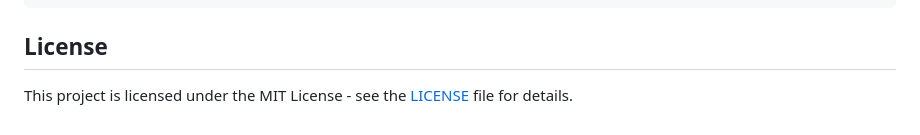
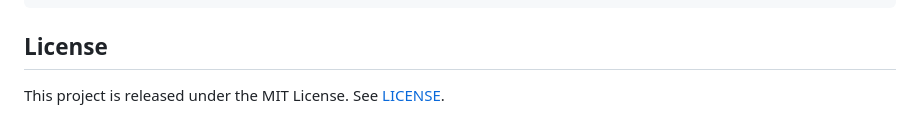
Before and after one commit to shreshthsaini/Rectified-CFGpp, a Markdown page: README.md, the part around one of its changes. Rendered like a GitHub page.

Commit message:
Tidy the license line

```diff
--- a/README.md
+++ b/README.md
@@ -102,4 +102,4 @@ If you find Rectified-CFG++ useful in your research, please cite our NeurIPS 202
 
 ## License
 
-This project is licensed under the MIT License - see the [LICENSE](LICENSE) file for details.
+This project is released under the MIT License. See [LICENSE](LICENSE).
```
Also changed, not shown: other parts of README.md (+1 -1 lines).
